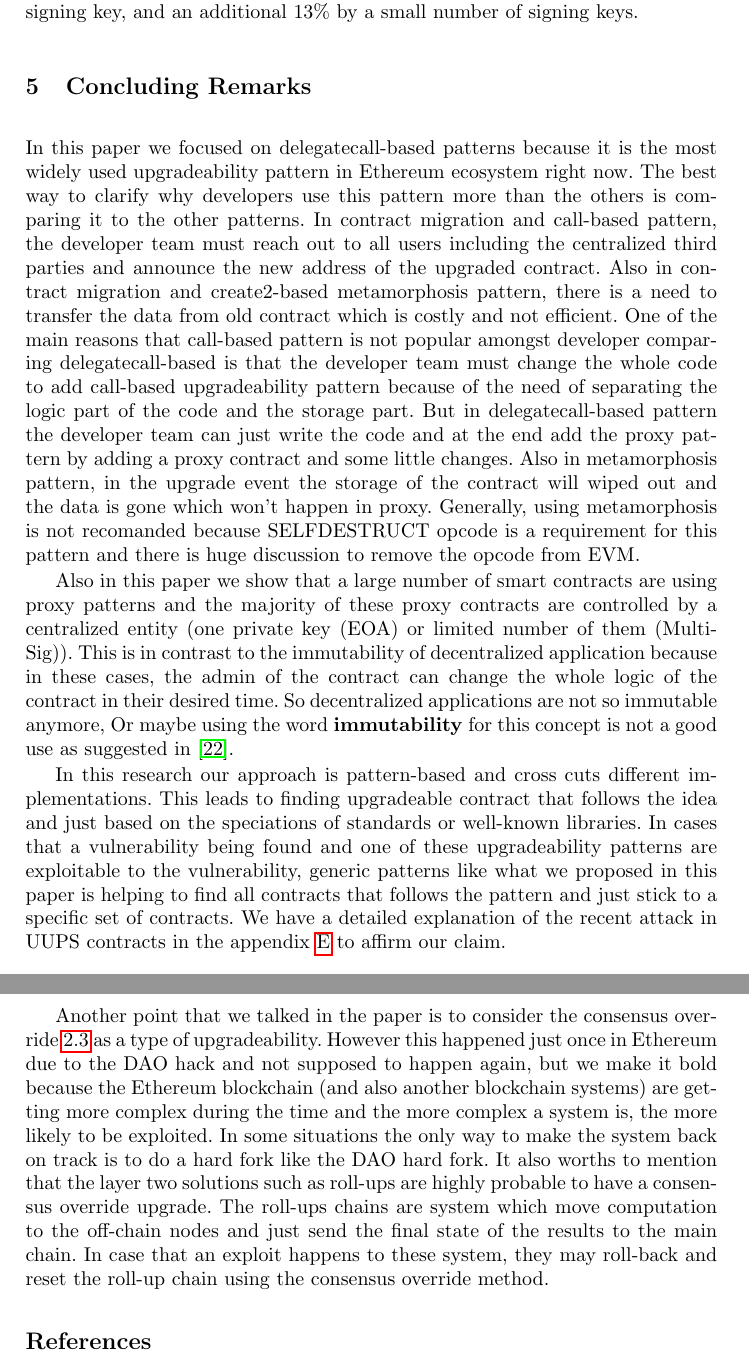
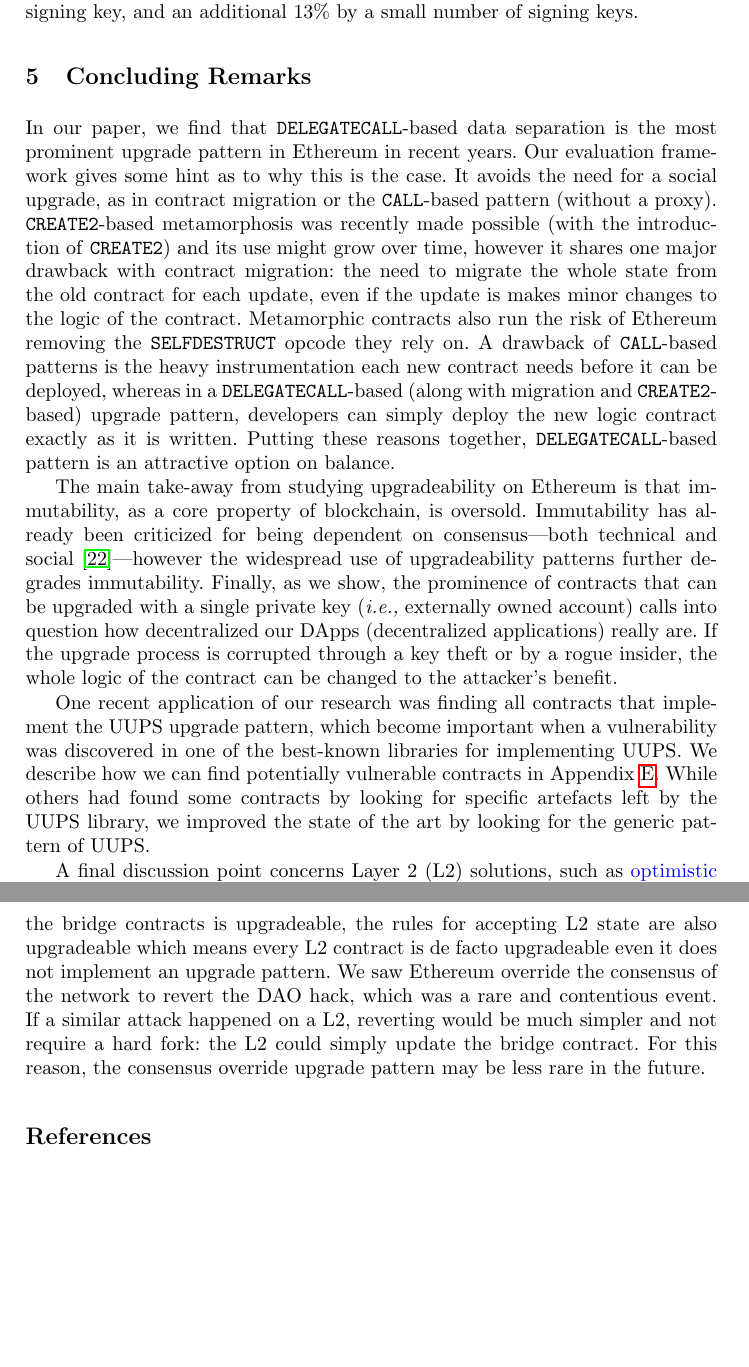
Before and after one commit to MadibaGroup/2021-Upgrade, a LaTeX thesis (LNCS/main.tex, which reads LNCS/sections/body.tex): two parts of pages 14 and 15 of 31, joined at a grey line, cut so that both start at the same text, the shorter picture padded with empty space. Compiled offline with pdfLaTeX.

Commit message:
final from me

```diff
--- a/LNCS/sections/body.tex
+++ b/LNCS/sections/body.tex
@@ -421,17 +421,21 @@ Of 7470 proxies, 3558 are controlled by an EOA address, 988 are controlled by a
 
 % * Which update pattern is the best?
 
-
-In this paper we focused on delegatecall-based patterns because it is the most widely used upgradeability pattern in Ethereum ecosystem right now. The best way to clarify why developers use this pattern more than the others is comparing it to the other patterns. In contract migration and call-based pattern, the developer team must reach out to all users including the centralized third parties and announce the new address of the upgraded contract. Also in contract migration and create2-based metamorphosis pattern, there is a need to transfer the data from old contract which is costly and not efficient. One of the main reasons that call-based pattern is not popular amongst developer comparing delegatecall-based is that the developer team must change the whole code to add call-based upgradeability pattern because of the need of separating the logic part of the code and the storage part. But in delegatecall-based pattern the developer team can just write the code and at the end add the proxy pattern by adding a proxy contract and some little changes. Also in metamorphosis pattern, in the upgrade event the storage of the contract will wiped out and the data is gone which won't happen in proxy. Generally, using metamorphosis is not recomanded because SELFDESTRUCT opcode is a requirement for this pattern and there is huge discussion to remove the opcode from EVM.
+In our paper, we find that \texttt{DELEGATECALL}-based data separation is the most prominent upgrade pattern in Ethereum in recent years. Our evaluation framework gives some hint as to why this is the case. It avoids the need for a social upgrade, as in contract migration or the \texttt{CALL}-based pattern (without a proxy). \texttt{CREATE2}-based metamorphosis was recently made possible (with the introduction of \texttt{CREATE2}) and its use might grow over time, however it shares one major drawback with contract migration: the need to migrate the whole state from the old contract for each update, even if the update is makes minor changes to the logic of the contract. Metamorphic contracts also run the risk of Ethereum removing the \texttt{SELFDESTRUCT} opcode they rely on.  A drawback of \texttt{CALL}-based patterns is the heavy instrumentation each new contract needs before it can be deployed, whereas in a \texttt{DELEGATECALL}-based (along with migration and \texttt{CREATE2}-based) upgrade pattern, developers can simply deploy the new logic contract exactly as it is written. Putting these reasons together, \texttt{DELEGATECALL}-based pattern is an attractive option on balance.
 
 %* Immutabilty is not a reality (cite Angela Welch?)
 %* EOA -> the risk is underestimated -> stories -> that is a mess -> not centralized
-Also in this paper we show that a large number of smart contracts are using proxy patterns and the majority of these proxy contracts are controlled by a centralized entity (one private key (EOA) or limited number of them (Multi-Sig)). This is in contrast to the immutability of decentralized application because in these cases, the admin of the contract can change the whole logic of the contract in their desired time. So decentralized applications are not so immutable anymore, Or maybe using the word \textbf{immutability} for this concept is not a good use as suggested in~\cite{walch2016path}.
+
+The main take-away from studying upgradeability on Ethereum is that immutability, as a core property of blockchain, is oversold. Immutability has already been criticized for being dependent on consensus---both technical and social~\cite{walch2016path}---however the widespread use of upgradeability patterns further degrades immutability. Finally, as we show, the prominence of contracts that can be upgraded with a single private key (\ie externally owned account) calls into question how decentralized our DApps (decentralized applications) really are. If the upgrade process is corrupted through a key theft or by a rogue insider, the whole logic of the contract can be changed to the attacker's benefit.
 
 %* One approach is too find specifics of upgrade frameworks (libraries, implementations) that are commonly used, our approach is pattern-based and cross cuts different implementations. We demonstrated this to a leading blockchain firm in finding a broader set of contracts potentially volunerable to a bug in a commonly used UUPS libraries.
-In this research our approach is pattern-based and cross cuts different implementations. This leads to finding upgradeable contract that follows the idea and just based on the speciations of standards or well-known libraries. In cases that a vulnerability being found and one of these upgradeability patterns are exploitable to the vulnerability, generic patterns like what we proposed in this paper is helping to find all contracts that follows the pattern and just stick to a specific set of contracts. We have a detailed explanation of the recent attack in UUPS contracts in the appendix~\ref{sec:attackUUPS} to affirm our claim.
+One recent application of our research was finding all contracts that implement the UUPS upgrade pattern, which become important when a vulnerability was discovered in one of the best-known libraries for implementing UUPS. We describe how we can find potentially vulnerable contracts in Appendix~\ref{sec:attackUUPS}. While others had found some contracts by looking for specific artefacts left by the UUPS library, we improved the state of the art by looking for the generic pattern of UUPS.
 
 % * Layer 2
-Another point that we talked in the paper is to consider the consensus override~\ref{sec:hardfork} as a type of upgradeability. However this happened just once in Ethereum due to the DAO hack and not supposed to happen again, but we make it bold because the Ethereum blockchain (and also another blockchain systems) are getting more complex during the time and the more complex a system is, the more likely to be exploited. In some situations the only way to make the system back on track is to do a hard fork like the DAO hard fork.
-It also worths to mention that the layer two solutions such as roll-ups are highly probable to have a consensus override upgrade. The roll-ups chains are system which move computation to the off-chain nodes and just send the final state of the results to the main chain. In case that an exploit happens to these system, they may roll-back and reset the roll-up chain using the consensus override method.
+A final discussion point concerns Layer 2 (L2) solutions, such as \textblue{optimistic rollups and zk-rollups~\cite{mccory}.} For the readers that are already familiar with them, their central component is a bridge contract that let computations be performed off of Ethereum (layer 1) and have just the outputs validated on Ethereum. If the bridge contracts is upgradeable, the rules for accepting L2 state are also upgradeable which means every L2 contract is de facto upgradeable even it does not implement an upgrade pattern. We saw Ethereum override the consensus of the network to revert the DAO hack, which was a rare and contentious event. If a similar attack happened on a L2, reverting would be much simpler and not require a hard fork: the L2 could simply update the bridge contract. For this reason, the consensus override upgrade pattern may be less rare in the future.
+
+
+
+%Another point that we talked in the paper is to consider the consensus override~\ref{sec:hardfork} as a type of upgradeability. However this happened just once in Ethereum due to the DAO hack and not supposed to happen again, but we make it bold because the Ethereum blockchain (and also another blockchain systems) are getting more complex during the time and the more complex a system is, the more likely to be exploited. In some situations the only way to make the system back on track is to do a hard fork like the DAO hard fork.
+%It also worths to mention that the layer two solutions such as roll-ups are highly probable to have a consensus override upgrade. The roll-ups chains are system which move computation to the off-chain nodes and just send the final state of the results to the main chain. In case that an exploit happens to these system, they may roll-back and reset the roll-up chain using the consensus override method.
 %\subsection{Off chain upgrades (UNiswap Arbitrum)}: On-chain voting for an off-chain process. Other types of upgrade. Like front end changes etc.
```
